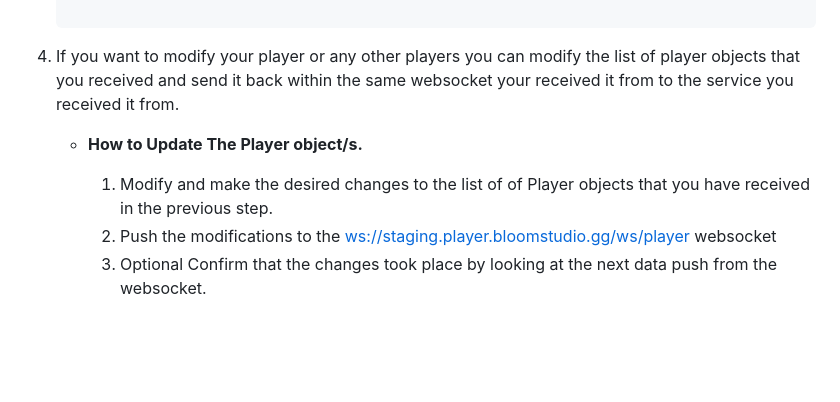
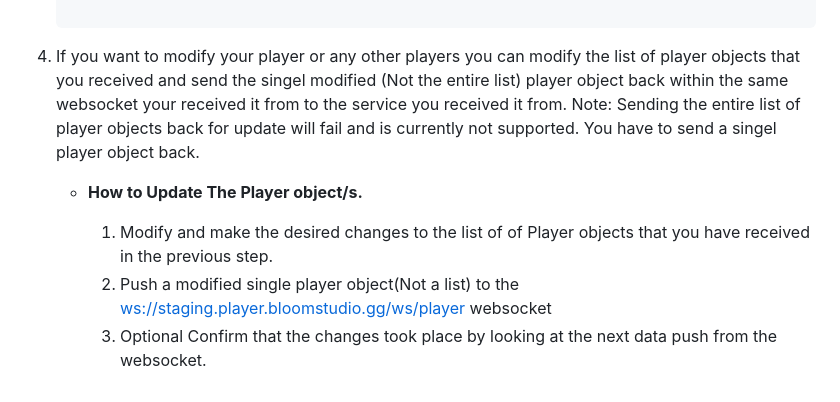
Before and after one commit to BloomGameStudio/PlayerService, a Markdown page: README.md, the part around the change. Rendered like a GitHub page; blank space fills up the shorter version.

Commit message:
More Verbose WS Player Update Language

````diff
--- a/README.md
+++ b/README.md
@@ -247,10 +247,11 @@ https://joolfe.github.io/postman-to-openapi/
     ```
 
 4. If you want to modify your player or any other players you can modify the list of player objects that you received
-and send it back within the same websocket your received it from to the service you received it from.
+and send the singel modified (Not the entire list) player object back within the same websocket your received it from to the service you received it from.
+Note: Sending the entire list of player objects back for update will fail and is currently not supported. You have to send a singel player object back.
 
    - **How to Update The Player object/s.**
 
         1. Modify and make the desired changes to the list of of Player objects that you have received in the previous step.
-        2. Push the modifications to the [ws://staging.player.bloomstudio.gg/ws/player](ws://staging.player.bloomstudio.gg/ws/player) websocket
+        2. Push a modified single player object(Not a list) to the [ws://staging.player.bloomstudio.gg/ws/player](ws://staging.player.bloomstudio.gg/ws/player) websocket
         3. Optional Confirm that the changes took place by looking at the next data push from the websocket.
````
